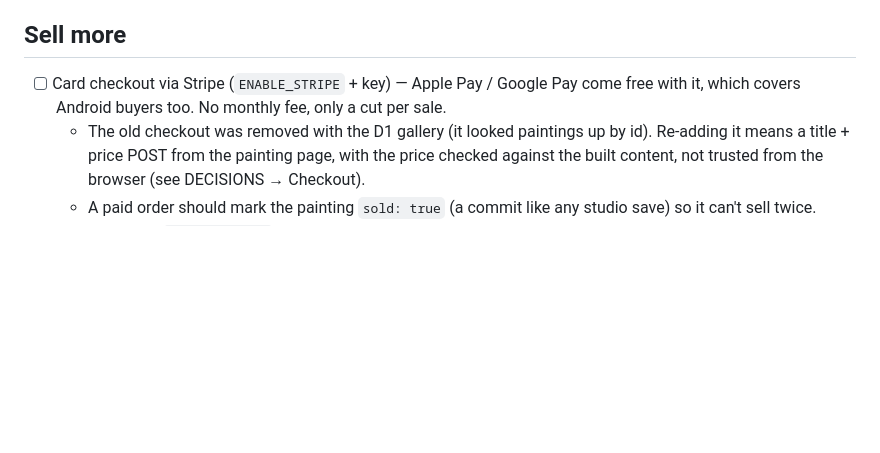
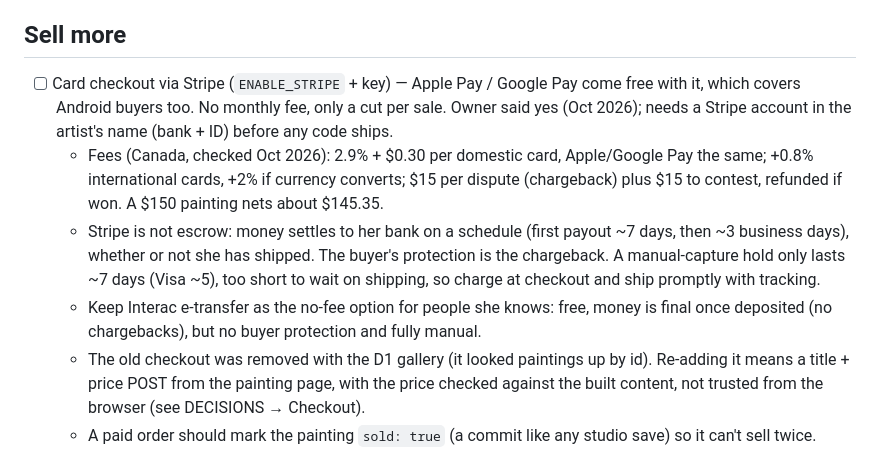
Before and after one commit to great-art-portfolio/art-website, a Markdown page: docs/ROADMAP.md, the part around the change. GitHub-like rendering; blank space fills up the shorter version.

Commit message:
Docs: font options pending the owner; Stripe fees and holds vs e-transfer
Co-Authored-By: Claude Opus 5.5 <noreply@anthropic.com>

```diff
--- a/docs/ROADMAP.md
+++ b/docs/ROADMAP.md
@@ -11,7 +11,10 @@
 
 ## Sell more
 
-- [ ] Card checkout via Stripe (`ENABLE_STRIPE` + key) — Apple Pay / Google Pay come free with it, which covers Android buyers too. No monthly fee, only a cut per sale.
+- [ ] Card checkout via Stripe (`ENABLE_STRIPE` + key) — Apple Pay / Google Pay come free with it, which covers Android buyers too. No monthly fee, only a cut per sale. Owner said yes (Oct 2026); needs a Stripe account in the artist's name (bank + ID) before any code ships.
+  - Fees (Canada, checked Oct 2026): 2.9% + $0.30 per domestic card, Apple/Google Pay the same; +0.8% international cards, +2% if currency converts; $15 per dispute (chargeback) plus $15 to contest, refunded if won. A $150 painting nets about $145.35.
+  - Stripe is not escrow: money settles to her bank on a schedule (first payout ~7 days, then ~3 business days), whether or not she has shipped. The buyer's protection is the chargeback. A manual-capture hold only lasts ~7 days (Visa ~5), too short to wait on shipping, so charge at checkout and ship promptly with tracking.
+  - Keep Interac e-transfer as the no-fee option for people she knows: free, money is final once deposited (no chargebacks), but no buyer protection and fully manual.
   - The old checkout was removed with the D1 gallery (it looked paintings up by id). Re-adding it means a title + price POST from the painting page, with the price checked against the built content, not trusted from the browser (see DECISIONS → Checkout).
   - A paid order should mark the painting `sold: true` (a commit like any studio save) so it can't sell twice.
 - [ ] Enable Shippo (`ENABLE_SHIPPO` + token) when label volume justifies it; until then Chit Chats / Pirate Ship links in `/admin`
```
Also changed, not shown: AGENTS.md (+11 -3 lines).
